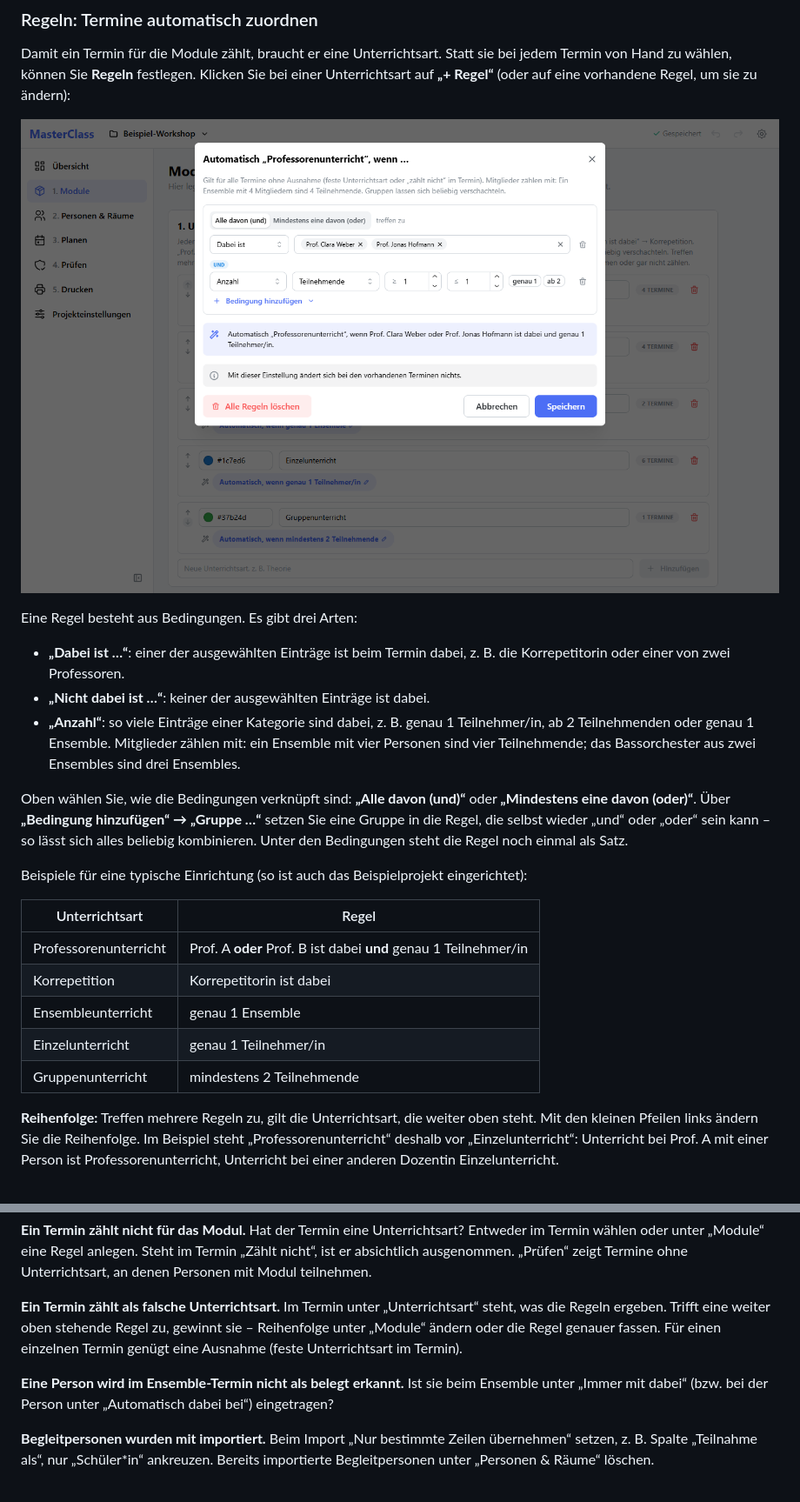
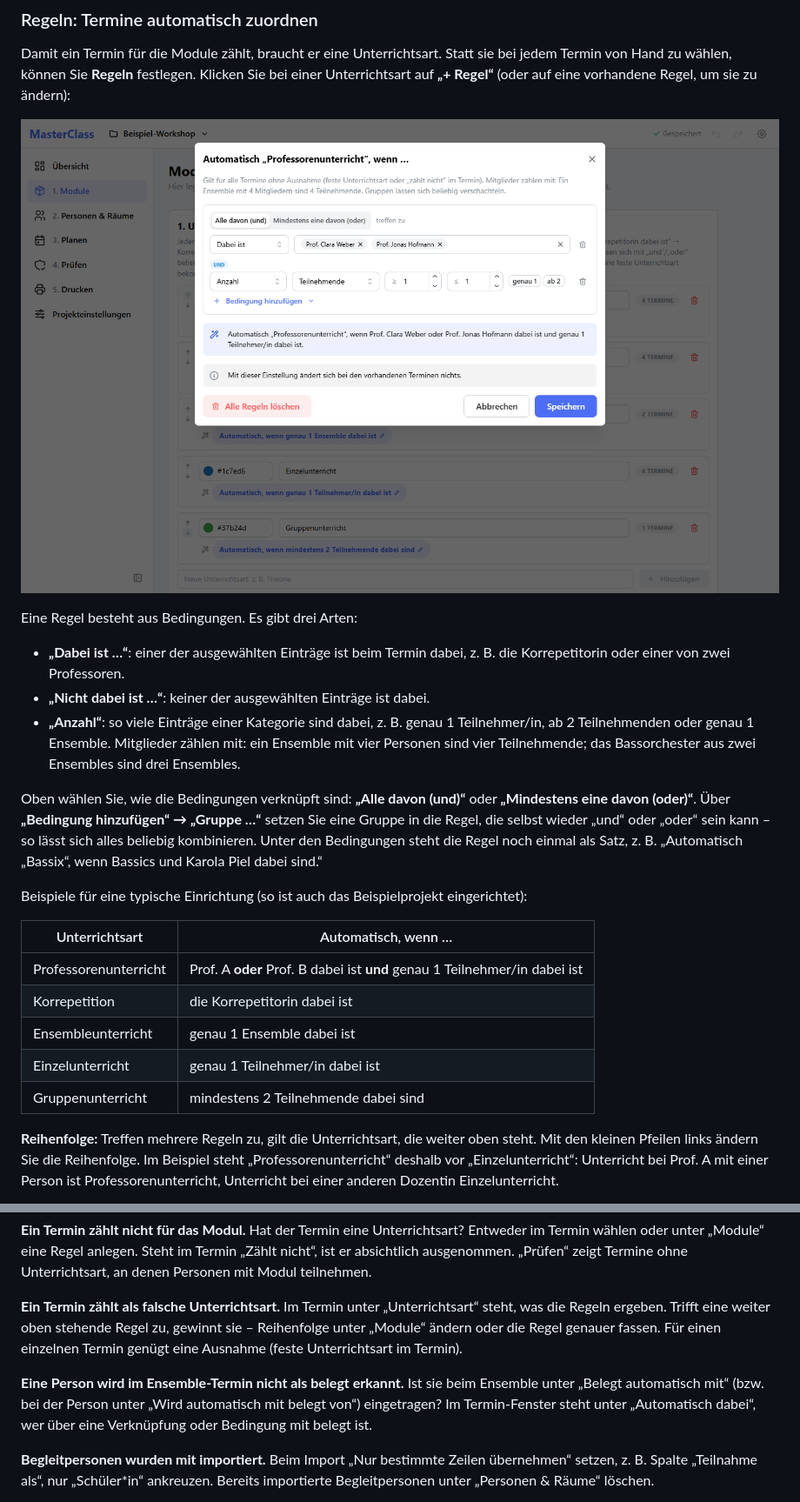
Before and after one commit to juliangraf/MasterClass-Releases, a Markdown page: docs/ANLEITUNG.md, 2 parts joined by grey strips. Shown at 87% size. Drawn GitHub-style; pictures changed too: docs/bilder/04-regel.png.

```diff
--- a/docs/ANLEITUNG.md
+++ b/docs/ANLEITUNG.md
@@ -98,17 +98,17 @@ Eine Regel besteht aus Bedingungen. Es gibt drei Arten:
 - **„Nicht dabei ist …“**: keiner der ausgewählten Einträge ist dabei.
 - **„Anzahl“**: so viele Einträge einer Kategorie sind dabei, z. B. genau 1 Teilnehmer/in, ab 2 Teilnehmenden oder genau 1 Ensemble. Mitglieder zählen mit: ein Ensemble mit vier Personen sind vier Teilnehmende; das Bassorchester aus zwei Ensembles sind drei Ensembles.
 
-Oben wählen Sie, wie die Bedingungen verknüpft sind: **„Alle davon (und)“** oder **„Mindestens eine davon (oder)“**. Über **„Bedingung hinzufügen“ → „Gruppe …“** setzen Sie eine Gruppe in die Regel, die selbst wieder „und“ oder „oder“ sein kann – so lässt sich alles beliebig kombinieren. Unter den Bedingungen steht die Regel noch einmal als Satz.
+Oben wählen Sie, wie die Bedingungen verknüpft sind: **„Alle davon (und)“** oder **„Mindestens eine davon (oder)“**. Über **„Bedingung hinzufügen“ → „Gruppe …“** setzen Sie eine Gruppe in die Regel, die selbst wieder „und“ oder „oder“ sein kann – so lässt sich alles beliebig kombinieren. Unter den Bedingungen steht die Regel noch einmal als Satz, z. B. „Automatisch „Bassix“, wenn Bassics und Karola Piel dabei sind.“
 
 Beispiele für eine typische Einrichtung (so ist auch das Beispielprojekt eingerichtet):
 
-| Unterrichtsart | Regel |
+| Unterrichtsart | Automatisch, wenn … |
 |---|---|
-| Professorenunterricht | Prof. A **oder** Prof. B ist dabei **und** genau 1 Teilnehmer/in |
-| Korrepetition | Korrepetitorin ist dabei |
-| Ensembleunterricht | genau 1 Ensemble |
-| Einzelunterricht | genau 1 Teilnehmer/in |
-| Gruppenunterricht | mindestens 2 Teilnehmende |
+| Professorenunterricht | Prof. A **oder** Prof. B dabei ist **und** genau 1 Teilnehmer/in dabei ist |
+| Korrepetition | die Korrepetitorin dabei ist |
+| Ensembleunterricht | genau 1 Ensemble dabei ist |
+| Einzelunterricht | genau 1 Teilnehmer/in dabei ist |
+| Gruppenunterricht | mindestens 2 Teilnehmende dabei sind |
 
 **Reihenfolge:** Treffen mehrere Regeln zu, gilt die Unterrichtsart, die weiter oben steht. Mit den kleinen Pfeilen links ändern Sie die Reihenfolge. Im Beispiel steht „Professorenunterricht“ deshalb vor „Einzelunterricht“: Unterricht bei Prof. A mit einer Person ist Professorenunterricht, Unterricht bei einer anderen Dozentin Einzelunterricht.
 
@@ -304,7 +308,7 @@ Hat der Termin eine Unterrichtsart? Entweder im Termin wählen oder unter „Mod
 Im Termin unter „Unterrichtsart“ steht, was die Regeln ergeben. Trifft eine weiter oben stehende Regel zu, gewinnt sie – Reihenfolge unter „Module“ ändern oder die Regel genauer fassen. Für einen einzelnen Termin genügt eine Ausnahme (feste Unterrichtsart im Termin).
 
 **Eine Person wird im Ensemble-Termin nicht als belegt erkannt.**
-Ist sie beim Ensemble unter „Immer mit dabei“ (bzw. bei der Person unter „Automatisch dabei bei“) eingetragen?
+Ist sie beim Ensemble unter „Belegt automatisch mit“ (bzw. bei der Person unter „Wird automatisch mit belegt von“) eingetragen? Im Termin-Fenster steht unter „Automatisch dabei“, wer über eine Verknüpfung oder Bedingung mit belegt ist.
 
 **Begleitpersonen wurden mit importiert.**
 Beim Import „Nur bestimmte Zeilen übernehmen“ setzen, z. B. Spalte „Teilnahme als“, nur „Schüler*in“ ankreuzen. Bereits importierte Begleitpersonen unter „Personen & Räume“ löschen.
```
Also changed, not shown: other parts of docs/ANLEITUNG.md (+7 -3 lines), docs/bilder/03-module.png, docs/bilder/04b-regel-auswirkung.png, docs/bilder/05-personen.png, docs/bilder/06-person-dialog.png, docs/bilder/06b-bedingung.png (added).
